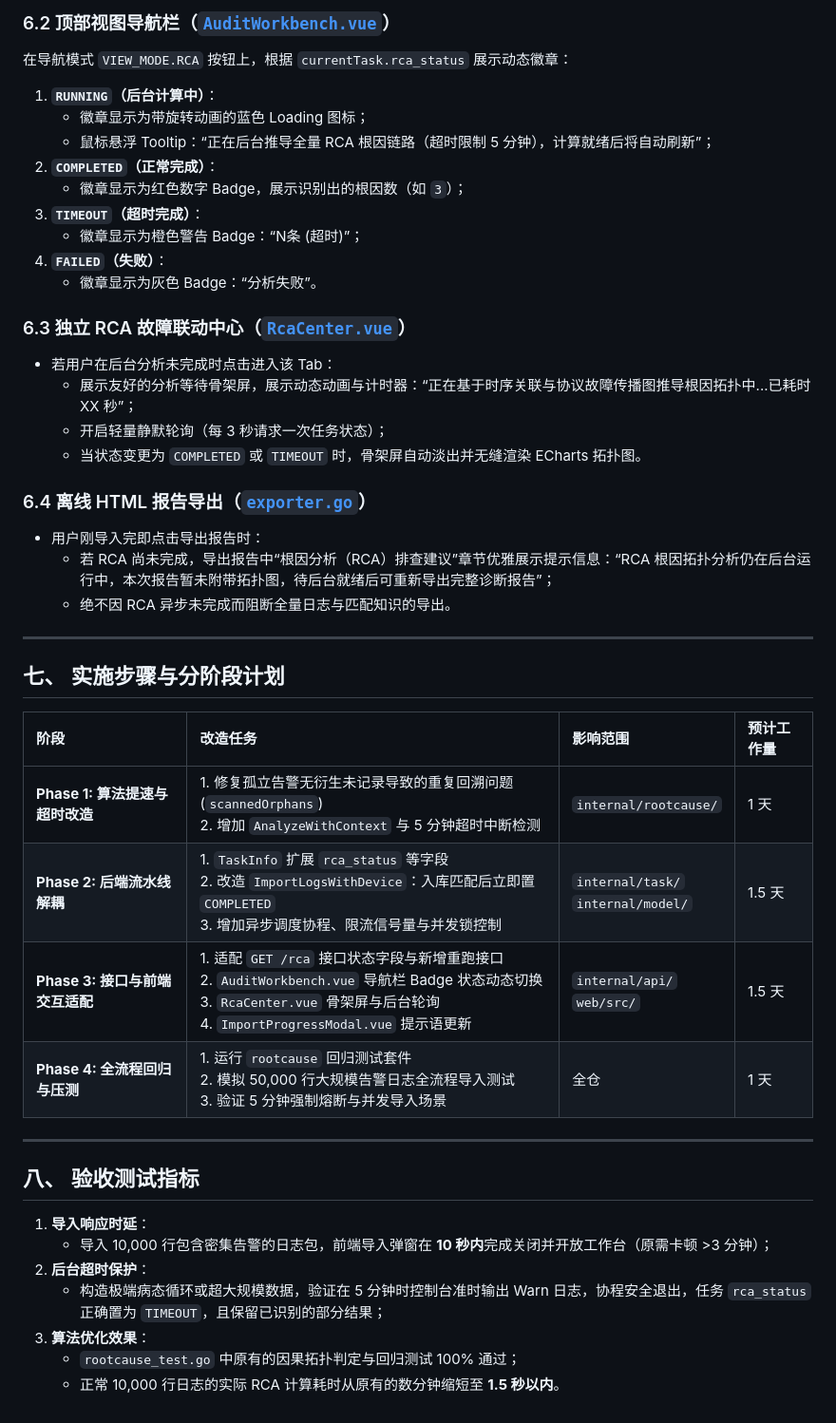
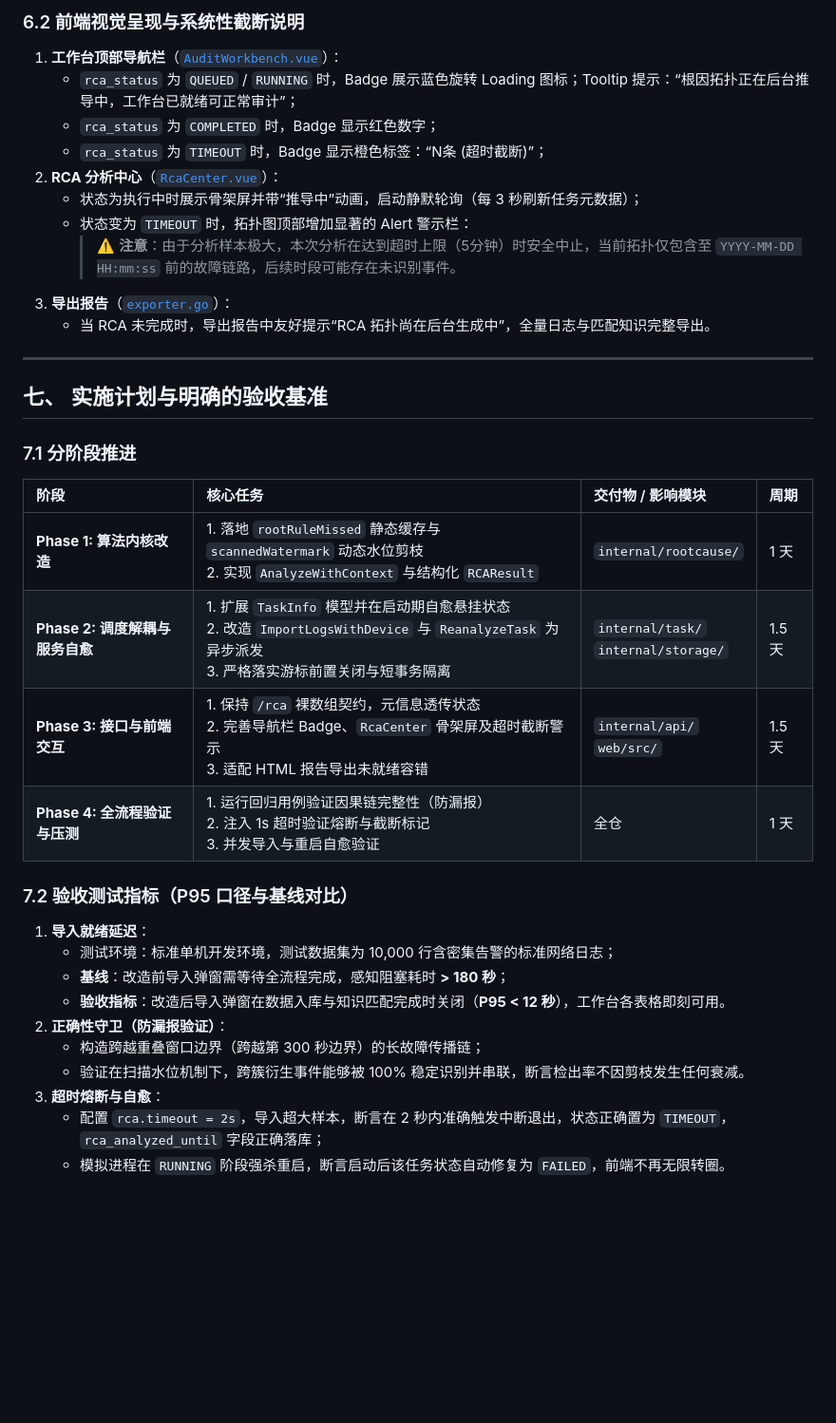
Before and after one commit to DeavorWei/LogAuditorGo, a Markdown page: docs/RCA异步解耦与超时熔断实施方案.md, the part around one of its changes. Shown at 95% size. GitHub-like rendering; blank space fills up the shorter version.

```diff
--- a/docs/RCA异步解耦与超时熔断实施方案.md
+++ b/docs/RCA异步解耦与超时熔断实施方案.md
@@ -238,46 +373,39 @@ type TaskInfo struct {
 
-### 6.2 顶部视图导航栏（[`AuditWorkbench.vue`](file:///d:/Document/GO/LogAuditorGo/web/src/views/AuditWorkbench.vue)）
-在导航模式 `VIEW_MODE.RCA` 按钮上，根据 `currentTask.rca_status` 展示动态徽章：
-1. **`RUNNING`（后台计算中）**：
-   - 徽章显示为带旋转动画的蓝色 Loading 图标；
-   - 鼠标悬浮 Tooltip：“正在后台推导全量 RCA 根因链路（超时限制 5 分钟），计算就绪后将自动刷新”；
-2. **`COMPLETED`（正常完成）**：
-   - 徽章显示为红色数字 Badge，展示识别出的根因数（如 `3`）；
-3. **`TIMEOUT`（超时完成）**：
-   - 徽章显示为橙色警告 Badge：“N条 (超时)”；
-4. **`FAILED`（失败）**：
-   - 徽章显示为灰色 Badge：“分析失败”。
+### 6.2 前端视觉呈现与系统性截断说明
 
-### 6.3 独立 RCA 故障联动中心（[`RcaCenter.vue`](file:///d:/Document/GO/LogAuditorGo/web/src/components/RcaCenter.vue)）
-- 若用户在后台分析未完成时点击进入该 Tab：
-  - 展示友好的分析等待骨架屏，展示动态动画与计时器：“正在基于时序关联与协议故障传播图推导根因拓扑中...已耗时 XX 秒”；
-  - 开启轻量静默轮询（每 3 秒请求一次任务状态）；
-  - 当状态变更为 `COMPLETED` 或 `TIMEOUT` 时，骨架屏自动淡出并无缝渲染 ECharts 拓扑图。
-
-### 6.4 离线 HTML 报告导出（[`exporter.go`](file:///d:/Document/GO/LogAuditorGo/internal/task/exporter.go)）
-- 用户刚导入完即点击导出报告时：
-  - 若 RCA 尚未完成，导出报告中“根因分析（RCA）排查建议”章节优雅展示提示信息：“RCA 根因拓扑分析仍在后台运行中，本次报告暂未附带拓扑图，待后台就绪后可重新导出完整诊断报告”；
-  - 绝不因 RCA 异步未完成而阻断全量日志与匹配知识的导出。
+1. **工作台顶部导航栏**（[`AuditWorkbench.vue`](file:///d:/Document/GO/LogAuditorGo/web/src/views/AuditWorkbench.vue)）：
+   - `rca_status` 为 `QUEUED` / `RUNNING` 时，Badge 展示蓝色旋转 Loading 图标；Tooltip 提示：“根因拓扑正在后台推导中，工作台已就绪可正常审计”；
+   - `rca_status` 为 `COMPLETED` 时，Badge 显示红色数字；
+   - `rca_status` 为 `TIMEOUT` 时，Badge 显示橙色标签：“N条 (超时截断)”；
+2. **RCA 分析中心**（[`RcaCenter.vue`](file:///d:/Document/GO/LogAuditorGo/web/src/components/RcaCenter.vue)）：
+   - 状态为执行中时展示骨架屏并带“推导中”动画，启动静默轮询（每 3 秒刷新任务元数据）；
+   - 状态变为 `TIMEOUT` 时，拓扑图顶部增加显著的 Alert 警示栏：
+     > ⚠️ **注意**：由于分析样本极大，本次分析在达到超时上限（5分钟）时安全中止，当前拓扑仅包含至 `YYYY-MM-DD HH:mm:ss` 前的故障链路，后续时段可能存在未识别事件。
+3. **导出报告**（[`exporter.go`](file:///d:/Document/GO/LogAuditorGo/internal/task/exporter.go)）：
+   - 当 RCA 未完成时，导出报告中友好提示“RCA 拓扑尚在后台生成中”，全量日志与匹配知识完整导出。
 
 ---
 
-## 七、 实施步骤与分阶段计划
+## 七、 实施计划与明确的验收基准
 
-| 阶段 | 改造任务 | 影响范围 | 预计工作量 |
+### 7.1 分阶段推进
+
+| 阶段 | 核心任务 | 交付物 / 影响模块 | 周期 |
 | :--- | :--- | :--- | :--- |
-| **Phase 1: 算法提速与超时改造** | 1. 修复孤立告警无衍生未记录导致的重复回溯问题 (`scannedOrphans`)<br>2. 增加 `AnalyzeWithContext` 与 5 分钟超时中断检测 | `internal/rootcause/` | 1 天 |
-| **Phase 2: 后端流水线解耦** | 1. `TaskInfo` 扩展 `rca_status` 等字段<br>2. 改造 `ImportLogsWithDevice`：入库匹配后立即置 `COMPLETED`<br>3. 增加异步调度协程、限流信号量与并发锁控制 | `internal/task/`<br>`internal/model/` | 1.5 天 |
-| **Phase 3: 接口与前端交互适配** | 1. 适配 `GET /rca` 接口状态字段与新增重跑接口<br>2. `AuditWorkbench.vue` 导航栏 Badge 状态动态切换<br>3. `RcaCenter.vue` 骨架屏与后台轮询<br>4. `ImportProgressModal.vue` 提示语更新 | `internal/api/`<br>`web/src/` | 1.5 天 |
-| **Phase 4: 全流程回归与压测** | 1. 运行 `rootcause` 回归测试套件<br>2. 模拟 50,000 行大规模告警日志全流程导入测试<br>3. 验证 5 分钟强制熔断与并发导入场景 | 全仓 | 1 天 |
+| **Phase 1: 算法内核改造** | 1. 落地 `rootRuleMissed` 静态缓存与 `scannedWatermark` 动态水位剪枝<br>2. 实现 `AnalyzeWithContext` 与结构化 `RCAResult` | `internal/rootcause/` | 1 天 |
+| **Phase 2: 调度解耦与服务自愈** | 1. 扩展 `TaskInfo` 模型并在启动期自愈悬挂状态<br>2. 改造 `ImportLogsWithDevice` 与 `ReanalyzeTask` 为异步派发<br>3. 严格落实游标前置关闭与短事务隔离 | `internal/task/`<br>`internal/storage/` | 1.5 天 |
+| **Phase 3: 接口与前端交互** | 1. 保持 `/rca` 裸数组契约，元信息透传状态<br>2. 完善导航栏 Badge、`RcaCenter` 骨架屏及超时截断警示<br>3. 适配 HTML 报告导出未就绪容错 | `internal/api/`<br>`web/src/` | 1.5 天 |
+| **Phase 4: 全流程验证与压测** | 1. 运行回归用例验证因果链完整性（防漏报）<br>2. 注入 1s 超时验证熔断与截断标记<br>3. 并发导入与重启自愈验证 | 全仓 | 1 天 |
 
----
+### 7.2 验收测试指标（P95 口径与基线对比）
 
-## 八、 验收测试指标
-
-1. **导入响应时延**：
-   - 导入 10,000 行包含密集告警的日志包，前端导入弹窗在 **10 秒内**完成关闭并开放工作台（原需卡顿 >3 分钟）；
-2. **后台超时保护**：
-   - 构造极端病态循环或超大规模数据，验证在 5 分钟时控制台准时输出 Warn 日志，协程安全退出，任务 `rca_status` 正确置为 `TIMEOUT`，且保留已识别的部分结果；
-3. **算法优化效果**：
-   - `rootcause_test.go` 中原有的因果拓扑判定与回归测试 100% 通过；
-   - 正常 10,000 行日志的实际 RCA 计算耗时从原有的数分钟缩短至 **1.5 秒以内**。
+1. **导入就绪延迟**：
+   - 测试环境：标准单机开发环境，测试数据集为 10,000 行含密集告警的标准网络日志；
+   - **基线**：改造前导入弹窗需等待全流程完成，感知阻塞耗时 **> 180 秒**；
+   - **验收指标**：改造后导入弹窗在数据入库与知识匹配完成时关闭（**P95 < 12 秒**），工作台各表格即刻可用。
+2. **正确性守卫（防漏报验证）**：
+   - 构造跨越重叠窗口边界（跨越第 300 秒边界）的长故障传播链；
+   - 验证在扫描水位机制下，跨簇衍生事件能够被 100% 稳定识别并串联，断言检出率不因剪枝发生任何衰减。
+3. **超时熔断与自愈**：
+   - 配置 `rca.timeout = 2s`，导入超大样本，断言在 2 秒内准确触发中断退出，状态正确置为 `TIMEOUT`，`rca_analyzed_until` 字段正确落库；
+   - 模拟进程在 `RUNNING` 阶段强杀重启，断言启动后该任务状态自动修复为 `FAILED`，前端不再无限转圈。
```
Also changed, not shown: other parts of docs/RCA异步解耦与超时熔断实施方案.md (+289 -154 lines).
